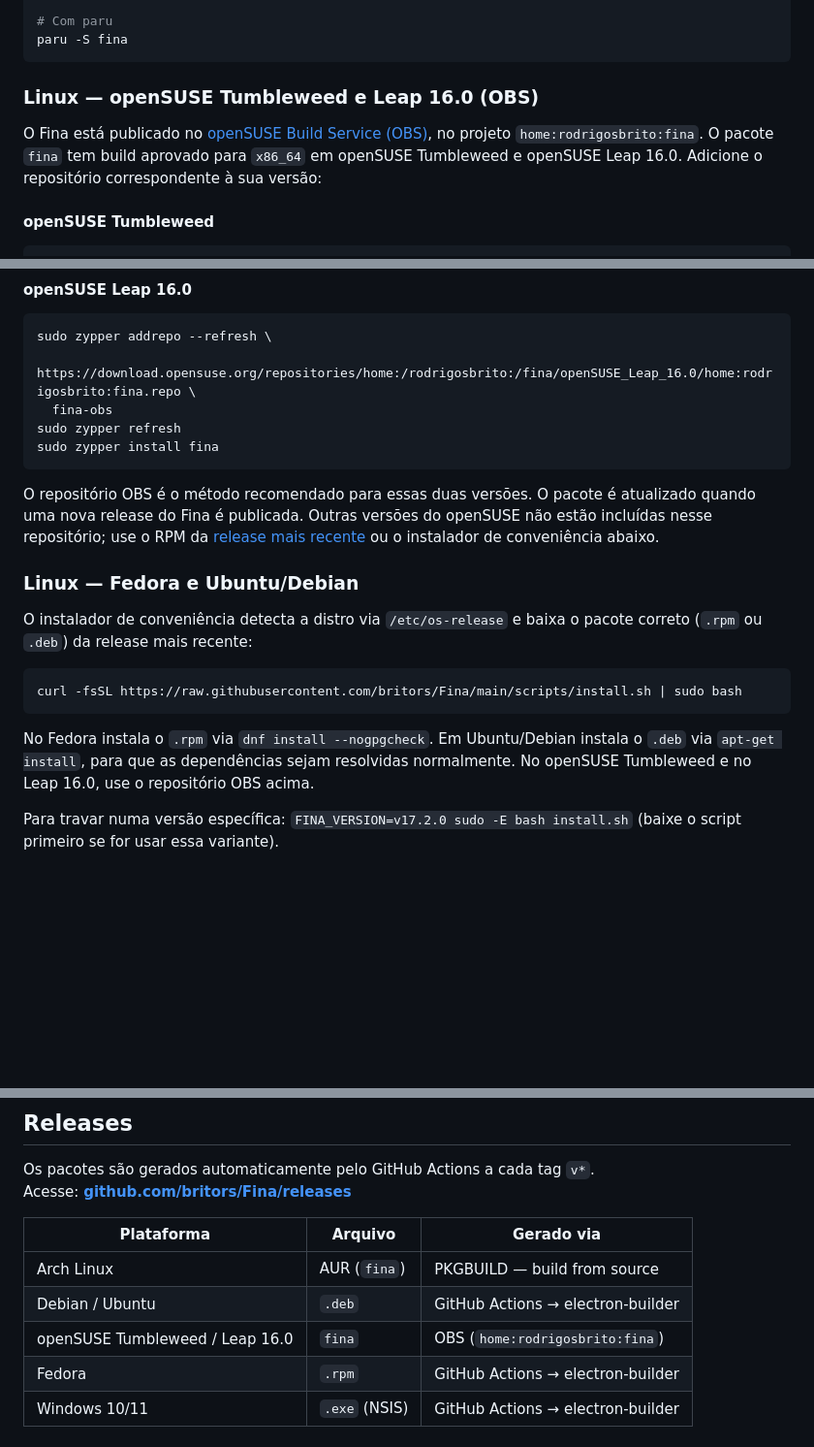
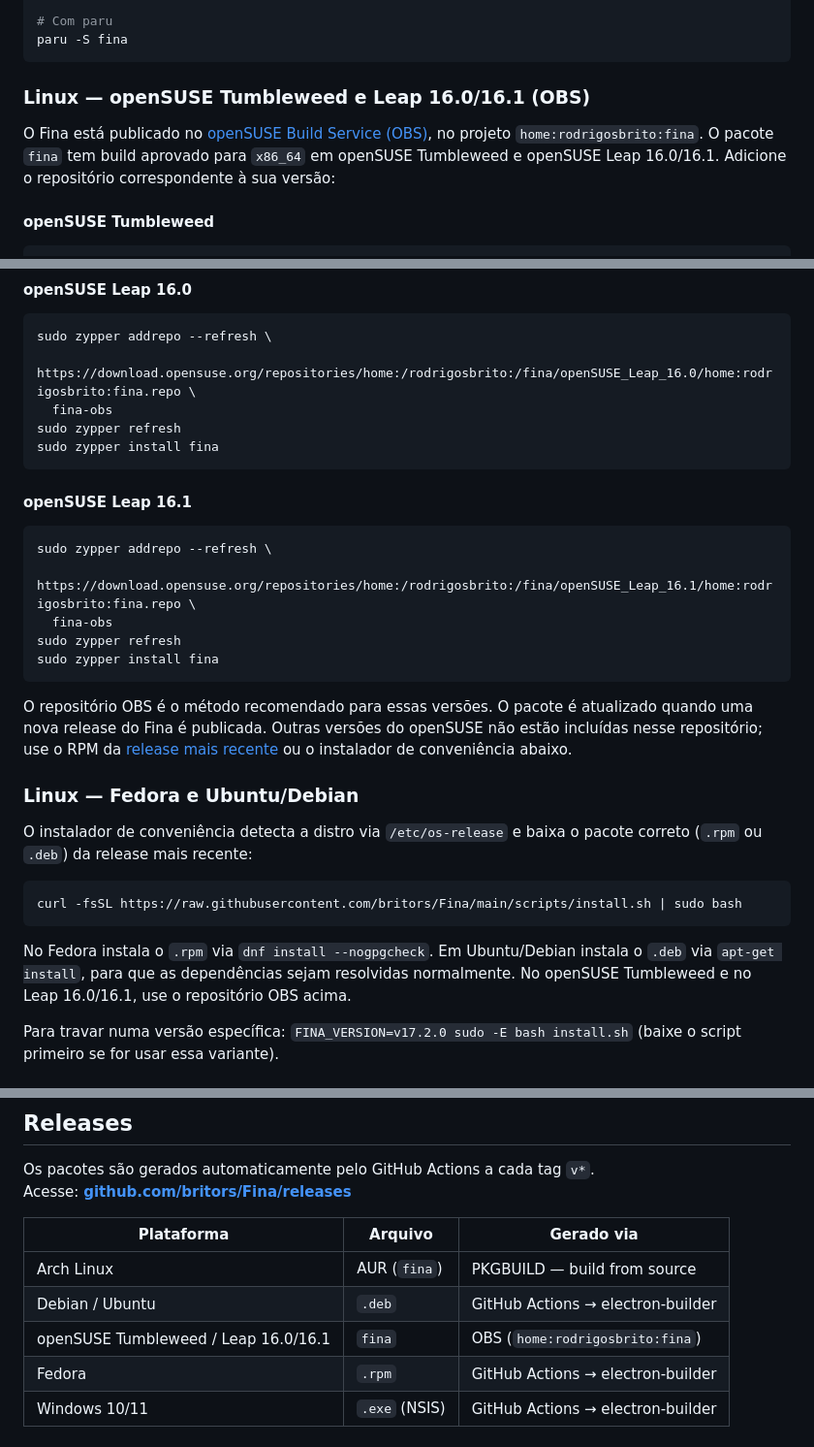
Before and after one commit to britors/Fina, a Markdown page: README.md, 3 parts joined by grey strips. Shown at 97% size. GitHub-like rendering; blank space fills up the shorter version.

Commit message:
docs: add openSUSE Leap 16.1 support

````diff
--- a/README.md
+++ b/README.md
@@ -100,11 +100,11 @@ yay -S fina
 paru -S fina
 ```
 
-### Linux — openSUSE Tumbleweed e Leap 16.0 (OBS)
+### Linux — openSUSE Tumbleweed e Leap 16.0/16.1 (OBS)
 
 O Fina está publicado no [openSUSE Build Service (OBS)](https://build.opensuse.org/project/show/home:rodrigosbrito:fina), no projeto
 `home:rodrigosbrito:fina`. O pacote `fina` tem build aprovado para `x86_64`
-em openSUSE Tumbleweed e openSUSE Leap 16.0. Adicione o repositório
+em openSUSE Tumbleweed e openSUSE Leap 16.0/16.1. Adicione o repositório
 correspondente à sua versão:
 
 #### openSUSE Tumbleweed
@@ -127,7 +127,17 @@ sudo zypper refresh
 sudo zypper install fina
 ```
 
-O repositório OBS é o método recomendado para essas duas versões. O pacote
+#### openSUSE Leap 16.1
+
+```bash
+sudo zypper addrepo --refresh \
+  https://download.opensuse.org/repositories/home:/rodrigosbrito:/fina/openSUSE_Leap_16.1/home:rodrigosbrito:fina.repo \
+  fina-obs
+sudo zypper refresh
+sudo zypper install fina
+```
+
+O repositório OBS é o método recomendado para essas versões. O pacote
 é atualizado quando uma nova release do Fina é publicada. Outras versões do
 openSUSE não estão incluídas nesse repositório; use o RPM da [release mais
 recente](https://github.com/britors/Fina/releases/latest) ou o instalador de
@@ -144,7 +154,7 @@ curl -fsSL https://raw.githubusercontent.com/britors/Fina/main/scripts/install.s
 
 No Fedora instala o `.rpm` via `dnf install --nogpgcheck`. Em Ubuntu/Debian
 instala o `.deb` via `apt-get install`, para que as dependências sejam
-resolvidas normalmente. No openSUSE Tumbleweed e no Leap 16.0, use o
+resolvidas normalmente. No openSUSE Tumbleweed e no Leap 16.0/16.1, use o
 repositório OBS acima.
 
 Para travar numa versão específica: `FINA_VERSION=v17.2.0 sudo -E bash
@@ -207,7 +217,7 @@ Acesse: **[github.com/britors/Fina/releases](https://github.com/britors/Fina/rel
 | --- | --- | --- |
 | Arch Linux | AUR (`fina`) | PKGBUILD — build from source |
 | Debian / Ubuntu | `.deb` | GitHub Actions → electron-builder |
-| openSUSE Tumbleweed / Leap 16.0 | `fina` | OBS (`home:rodrigosbrito:fina`) |
+| openSUSE Tumbleweed / Leap 16.0/16.1 | `fina` | OBS (`home:rodrigosbrito:fina`) |
 | Fedora | `.rpm` | GitHub Actions → electron-builder |
 | Windows 10/11 | `.exe` (NSIS) | GitHub Actions → electron-builder |
 
````
